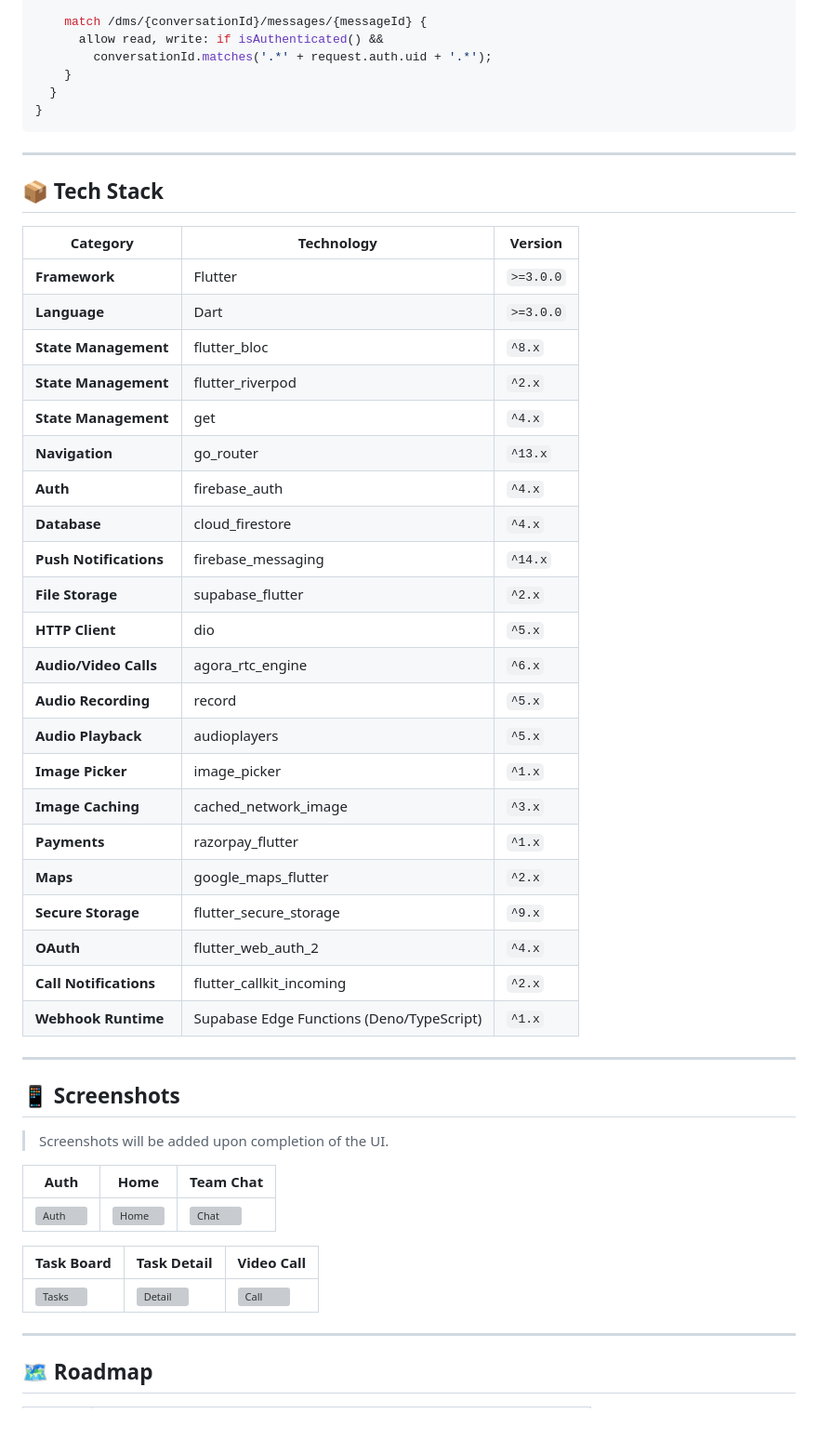
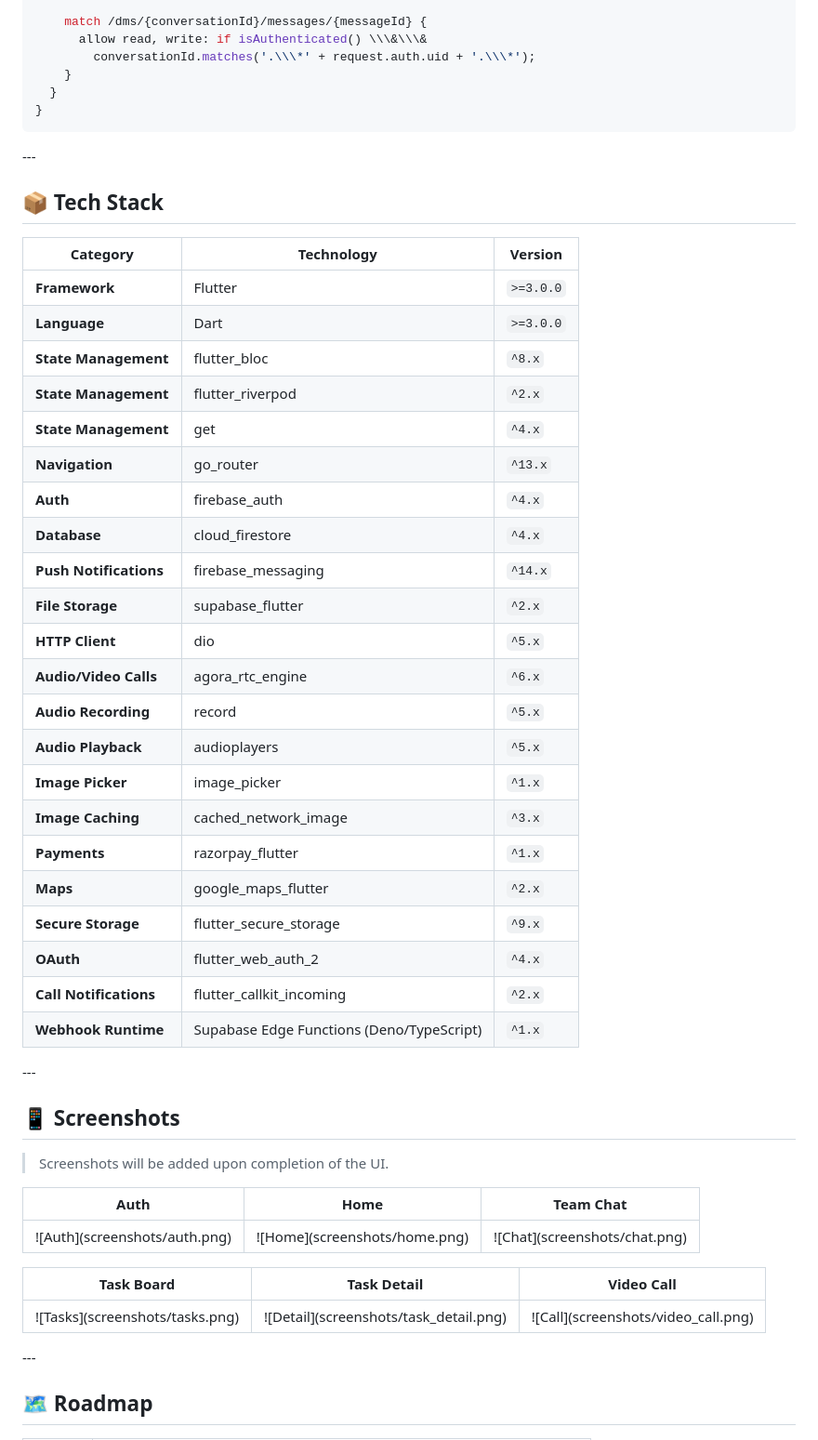
Before and after one commit to Bharath-OS/dev_hub, a Markdown page: README.md, the part around one of its changes. Shown at 93% size. Drawn GitHub-style; grey boxes are pictures that could not be loaded.

````diff
--- a/README.md
+++ b/README.md
@@ -461,57 +470,57 @@ service cloud.firestore {
     }
 
     match /dms/{conversationId}/messages/{messageId} {
-      allow read, write: if isAuthenticated() &&
-        conversationId.matches('.*' + request.auth.uid + '.*');
+      allow read, write: if isAuthenticated() \\\&\\\&
+        conversationId.matches('.\\\*' + request.auth.uid + '.\\\*');
     }
   }
 }
 ```
 
----
+\---
 
 ## 📦 Tech Stack
 
-| Category | Technology | Version |
-|---|---|---|
-| **Framework** | Flutter | `>=3.0.0` |
-| **Language** | Dart | `>=3.0.0` |
-| **State Management** | flutter_bloc | `^8.x` |
-| **State Management** | flutter_riverpod | `^2.x` |
-| **State Management** | get | `^4.x` |
-| **Navigation** | go_router | `^13.x` |
-| **Auth** | firebase_auth | `^4.x` |
-| **Database** | cloud_firestore | `^4.x` |
-| **Push Notifications** | firebase_messaging | `^14.x` |
-| **File Storage** | supabase_flutter | `^2.x` |
-| **HTTP Client** | dio | `^5.x` |
-| **Audio/Video Calls** | agora_rtc_engine | `^6.x` |
-| **Audio Recording** | record | `^5.x` |
-| **Audio Playback** | audioplayers | `^5.x` |
-| **Image Picker** | image_picker | `^1.x` |
-| **Image Caching** | cached_network_image | `^3.x` |
-| **Payments** | razorpay_flutter | `^1.x` |
-| **Maps** | google_maps_flutter | `^2.x` |
-| **Secure Storage** | flutter_secure_storage | `^9.x` |
-| **OAuth** | flutter_web_auth_2 | `^4.x` |
-| **Call Notifications** | flutter_callkit_incoming | `^2.x` |
-| **Webhook Runtime** | Supabase Edge Functions (Deno/TypeScript) | `^1.x` |
+|Category|Technology|Version|
+|-|-|-|
+|**Framework**|Flutter|`>=3.0.0`|
+|**Language**|Dart|`>=3.0.0`|
+|**State Management**|flutter\_bloc|`^8.x`|
+|**State Management**|flutter\_riverpod|`^2.x`|
+|**State Management**|get|`^4.x`|
+|**Navigation**|go\_router|`^13.x`|
+|**Auth**|firebase\_auth|`^4.x`|
+|**Database**|cloud\_firestore|`^4.x`|
+|**Push Notifications**|firebase\_messaging|`^14.x`|
+|**File Storage**|supabase\_flutter|`^2.x`|
+|**HTTP Client**|dio|`^5.x`|
+|**Audio/Video Calls**|agora\_rtc\_engine|`^6.x`|
+|**Audio Recording**|record|`^5.x`|
+|**Audio Playback**|audioplayers|`^5.x`|
+|**Image Picker**|image\_picker|`^1.x`|
+|**Image Caching**|cached\_network\_image|`^3.x`|
+|**Payments**|razorpay\_flutter|`^1.x`|
+|**Maps**|google\_maps\_flutter|`^2.x`|
+|**Secure Storage**|flutter\_secure\_storage|`^9.x`|
+|**OAuth**|flutter\_web\_auth\_2|`^4.x`|
+|**Call Notifications**|flutter\_callkit\_incoming|`^2.x`|
+|**Webhook Runtime**|Supabase Edge Functions (Deno/TypeScript)|`^1.x`|
 
----
+\---
 
 ## 📱 Screenshots
 
 > Screenshots will be added upon completion of the UI.
 
-| Auth | Home | Team Chat |
-|------|------|-----------|
-| ![Auth](screenshots/auth.png) | ![Home](screenshots/home.png) | ![Chat](screenshots/chat.png) |
+|Auth|Home|Team Chat|
+|-|-|-|
+|!\[Auth](screenshots/auth.png)|!\[Home](screenshots/home.png)|!\[Chat](screenshots/chat.png)|
 
-| Task Board | Task Detail | Video Call |
-|------------|-------------|------------|
-| ![Tasks](screenshots/tasks.png) | ![Detail](screenshots/task_detail.png) | ![Call](screenshots/video_call.png) |
+|Task Board|Task Detail|Video Call|
+|-|-|-|
+|!\[Tasks](screenshots/tasks.png)|!\[Detail](screenshots/task\_detail.png)|!\[Call](screenshots/video\_call.png)|
 
----
+\---
 
 ## 🗺 Roadmap
 
````
Also changed, not shown: other parts of README.md (+222 -212 lines).
